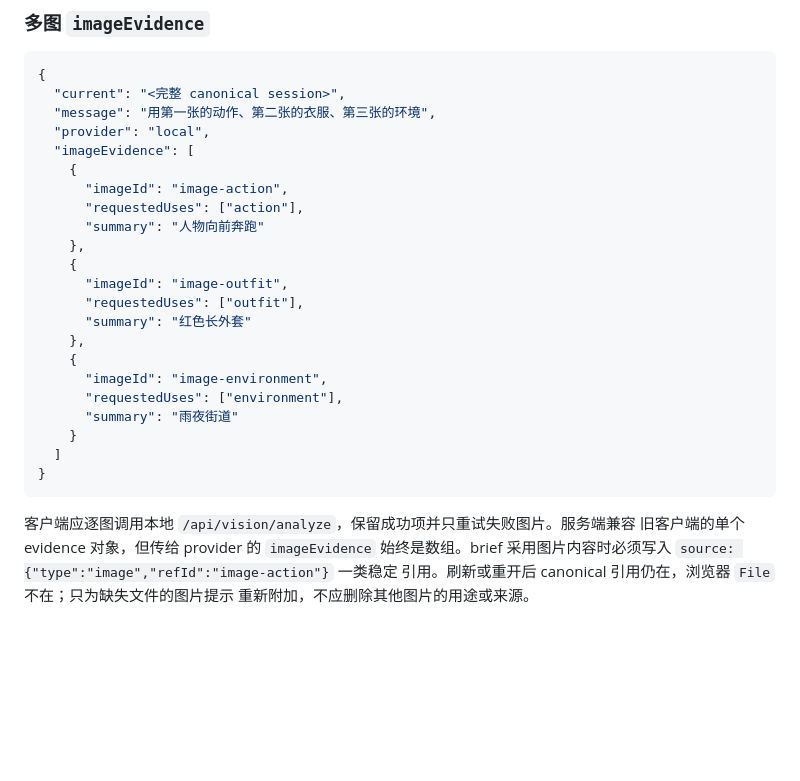
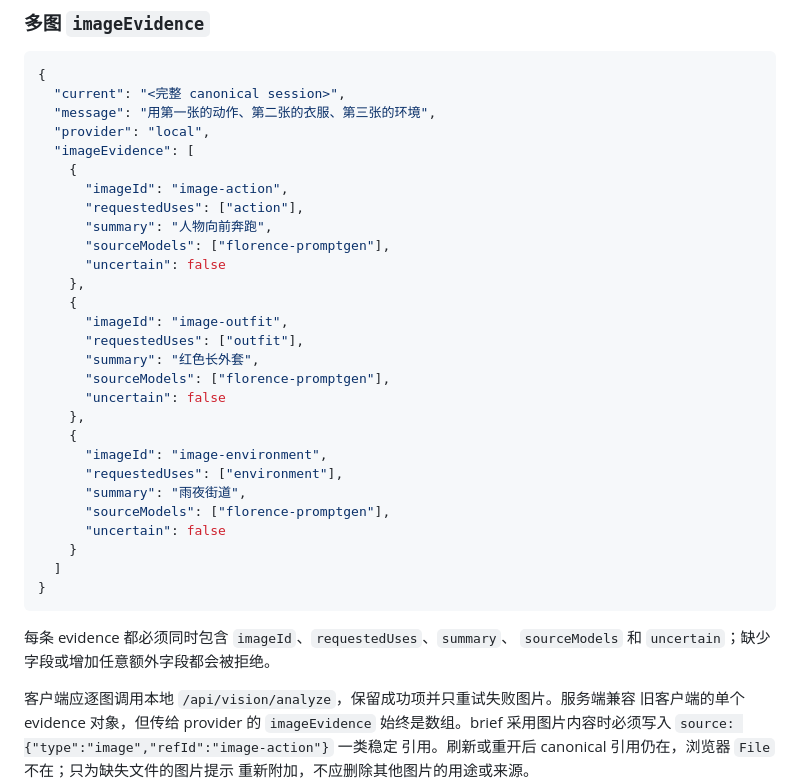
Before and after one commit to LLJ-code1/tishicigongcheng, a Markdown page: docs/integration-guide.md, the part around the change. GitHub-like rendering; blank space fills up the shorter version.

Commit message:
docs: fix multi-image evidence example

````diff
--- a/docs/integration-guide.md
+++ b/docs/integration-guide.md
@@ -140,21 +140,30 @@ blob URL、密钥或任意附加元数据。每张图的 `requestedUses` 独立
     {
       "imageId": "image-action",
       "requestedUses": ["action"],
-      "summary": "人物向前奔跑"
+      "summary": "人物向前奔跑",
+      "sourceModels": ["florence-promptgen"],
+      "uncertain": false
     },
     {
       "imageId": "image-outfit",
       "requestedUses": ["outfit"],
-      "summary": "红色长外套"
+      "summary": "红色长外套",
+      "sourceModels": ["florence-promptgen"],
+      "uncertain": false
     },
     {
       "imageId": "image-environment",
       "requestedUses": ["environment"],
-      "summary": "雨夜街道"
+      "summary": "雨夜街道",
+      "sourceModels": ["florence-promptgen"],
+      "uncertain": false
     }
   ]
 }
 ```
+
+每条 evidence 都必须同时包含 `imageId`、`requestedUses`、`summary`、
+`sourceModels` 和 `uncertain`；缺少字段或增加任意额外字段都会被拒绝。
 
 客户端应逐图调用本地 `/api/vision/analyze`，保留成功项并只重试失败图片。服务端兼容
 旧客户端的单个 evidence 对象，但传给 provider 的 `imageEvidence` 始终是数组。brief
````
